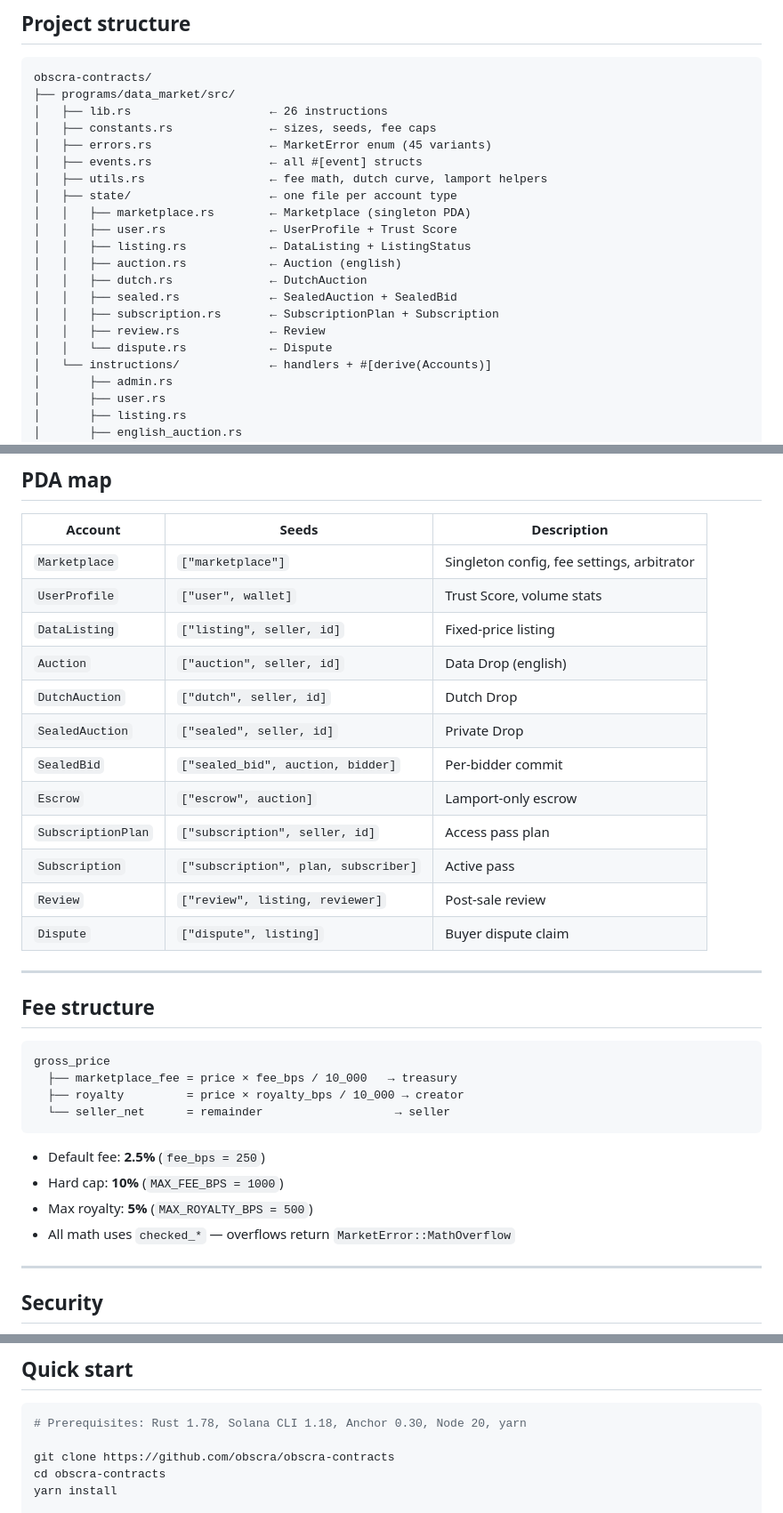
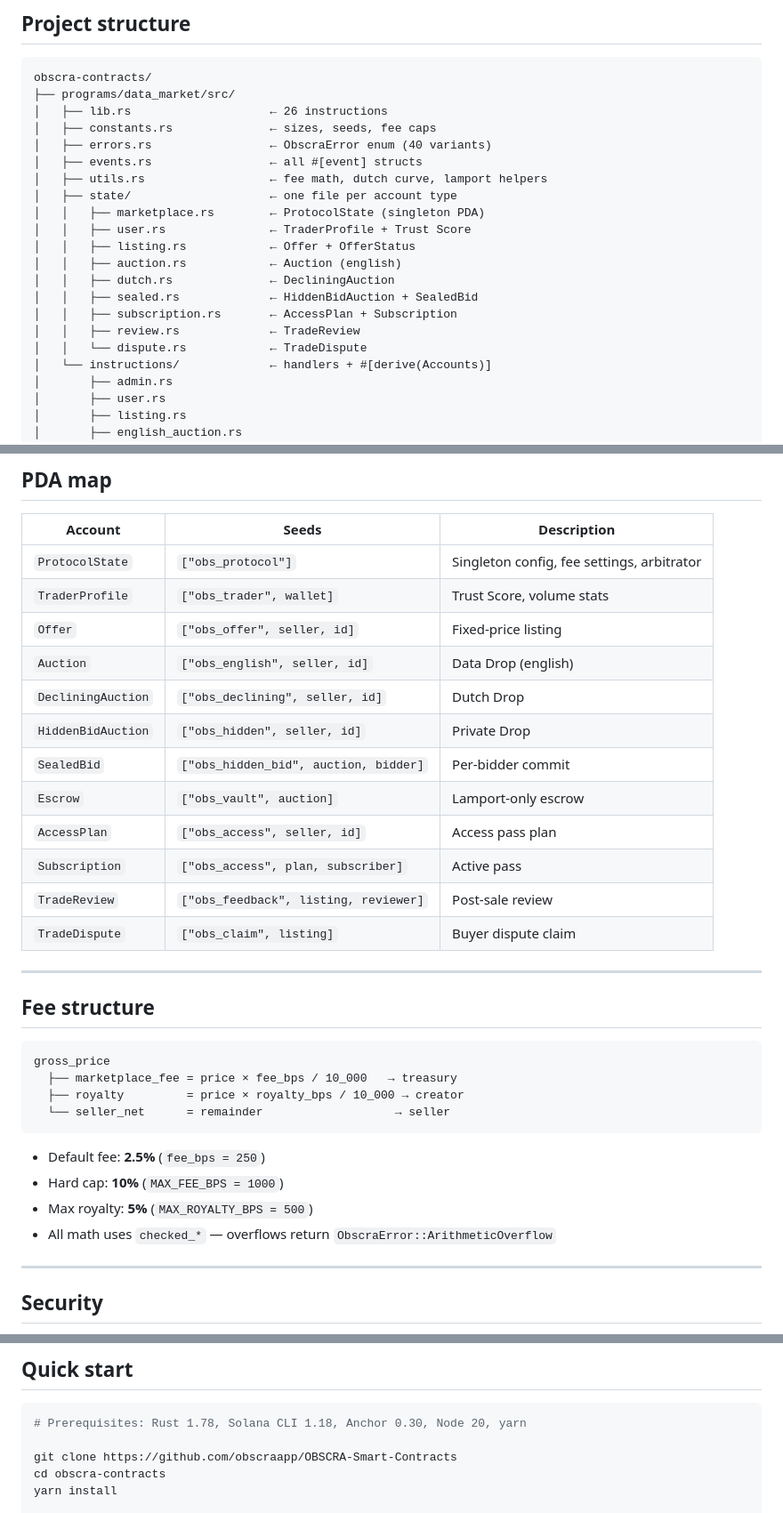
Before and after one commit to obscra/smart-contract, a Markdown page: README.md, 3 parts joined by grey strips. Shown at 89% size. GitHub-like rendering.

````diff
--- a/README.md
+++ b/README.md
@@ -154,19 +180,19 @@ obscra-contracts/
 ├── programs/data_market/src/
 │   ├── lib.rs                    ← 26 instructions
 │   ├── constants.rs              ← sizes, seeds, fee caps
-│   ├── errors.rs                 ← MarketError enum (45 variants)
+│   ├── errors.rs                 ← ObscraError enum (40 variants)
 │   ├── events.rs                 ← all #[event] structs
 │   ├── utils.rs                  ← fee math, dutch curve, lamport helpers
 │   ├── state/                    ← one file per account type
-│   │   ├── marketplace.rs        ← Marketplace (singleton PDA)
-│   │   ├── user.rs               ← UserProfile + Trust Score
-│   │   ├── listing.rs            ← DataListing + ListingStatus
+│   │   ├── marketplace.rs        ← ProtocolState (singleton PDA)
+│   │   ├── user.rs               ← TraderProfile + Trust Score
+│   │   ├── listing.rs            ← Offer + OfferStatus
 │   │   ├── auction.rs            ← Auction (english)
-│   │   ├── dutch.rs              ← DutchAuction
-│   │   ├── sealed.rs             ← SealedAuction + SealedBid
-│   │   ├── subscription.rs       ← SubscriptionPlan + Subscription
-│   │   ├── review.rs             ← Review
-│   │   └── dispute.rs            ← Dispute
+│   │   ├── dutch.rs              ← DecliningAuction
+│   │   ├── sealed.rs             ← HiddenBidAuction + SealedBid
+│   │   ├── subscription.rs       ← AccessPlan + Subscription
+│   │   ├── review.rs             ← TradeReview
+│   │   └── dispute.rs            ← TradeDispute
 │   └── instructions/             ← handlers + #[derive(Accounts)]
 │       ├── admin.rs
 │       ├── user.rs
@@ -195,18 +221,18 @@ obscra-contracts/
 
 | Account | Seeds | Description |
 |---|---|---|
-| `Marketplace` | `["marketplace"]` | Singleton config, fee settings, arbitrator |
-| `UserProfile` | `["user", wallet]` | Trust Score, volume stats |
-| `DataListing` | `["listing", seller, id]` | Fixed-price listing |
-| `Auction` | `["auction", seller, id]` | Data Drop (english) |
-| `DutchAuction` | `["dutch", seller, id]` | Dutch Drop |
-| `SealedAuction` | `["sealed", seller, id]` | Private Drop |
-| `SealedBid` | `["sealed_bid", auction, bidder]` | Per-bidder commit |
-| `Escrow` | `["escrow", auction]` | Lamport-only escrow |
-| `SubscriptionPlan` | `["subscription", seller, id]` | Access pass plan |
-| `Subscription` | `["subscription", plan, subscriber]` | Active pass |
-| `Review` | `["review", listing, reviewer]` | Post-sale review |
-| `Dispute` | `["dispute", listing]` | Buyer dispute claim |
+| `ProtocolState` | `["obs_protocol"]` | Singleton config, fee settings, arbitrator |
+| `TraderProfile` | `["obs_trader", wallet]` | Trust Score, volume stats |
+| `Offer` | `["obs_offer", seller, id]` | Fixed-price listing |
+| `Auction` | `["obs_english", seller, id]` | Data Drop (english) |
+| `DecliningAuction` | `["obs_declining", seller, id]` | Dutch Drop |
+| `HiddenBidAuction` | `["obs_hidden", seller, id]` | Private Drop |
+| `SealedBid` | `["obs_hidden_bid", auction, bidder]` | Per-bidder commit |
+| `Escrow` | `["obs_vault", auction]` | Lamport-only escrow |
+| `AccessPlan` | `["obs_access", seller, id]` | Access pass plan |
+| `Subscription` | `["obs_access", plan, subscriber]` | Active pass |
+| `TradeReview` | `["obs_feedback", listing, reviewer]` | Post-sale review |
+| `TradeDispute` | `["obs_claim", listing]` | Buyer dispute claim |
 
 ---
 
@@ -222,7 +248,7 @@ gross_price
 - Default fee: **2.5%** (`fee_bps = 250`)
 - Hard cap: **10%** (`MAX_FEE_BPS = 1000`)
 - Max royalty: **5%** (`MAX_ROYALTY_BPS = 500`)
-- All math uses `checked_*` — overflows return `MarketError::MathOverflow`
+- All math uses `checked_*` — overflows return `ObscraError::ArithmeticOverflow`
 
 ---
 
@@ -247,7 +273,7 @@ Full threat model and audit checklist: [`docs/SECURITY.md`](docs/SECURITY.md)
 ```bash
 # Prerequisites: Rust 1.78, Solana CLI 1.18, Anchor 0.30, Node 20, yarn
 
-git clone https://github.com/obscra/obscra-contracts
+git clone https://github.com/obscraapp/OBSCRA-Smart-Contracts
 cd obscra-contracts
 yarn install
 
````
Also changed, not shown: other parts of README.md (+26 -0 lines), docs/SECURITY.md (+19 -2 lines).
